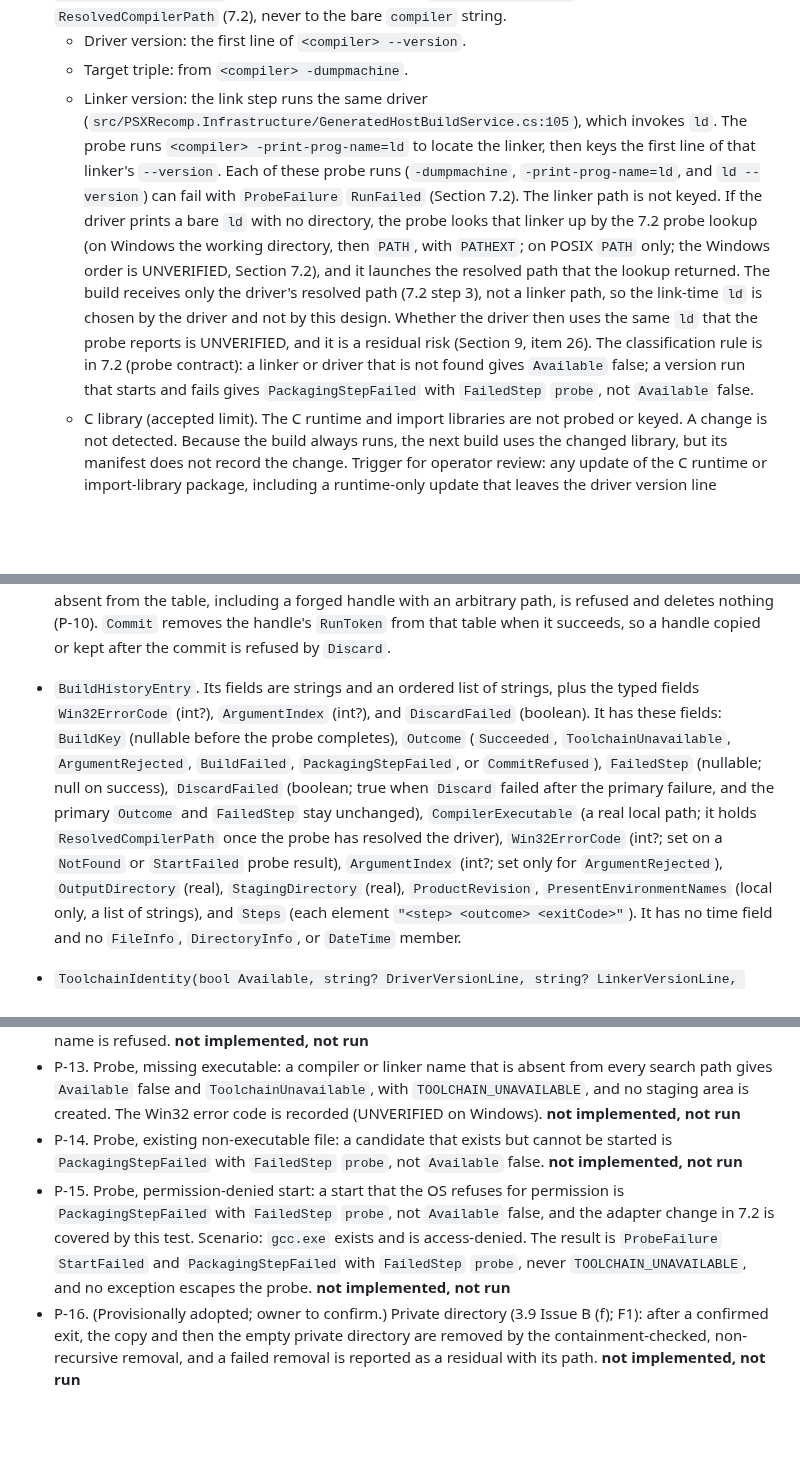
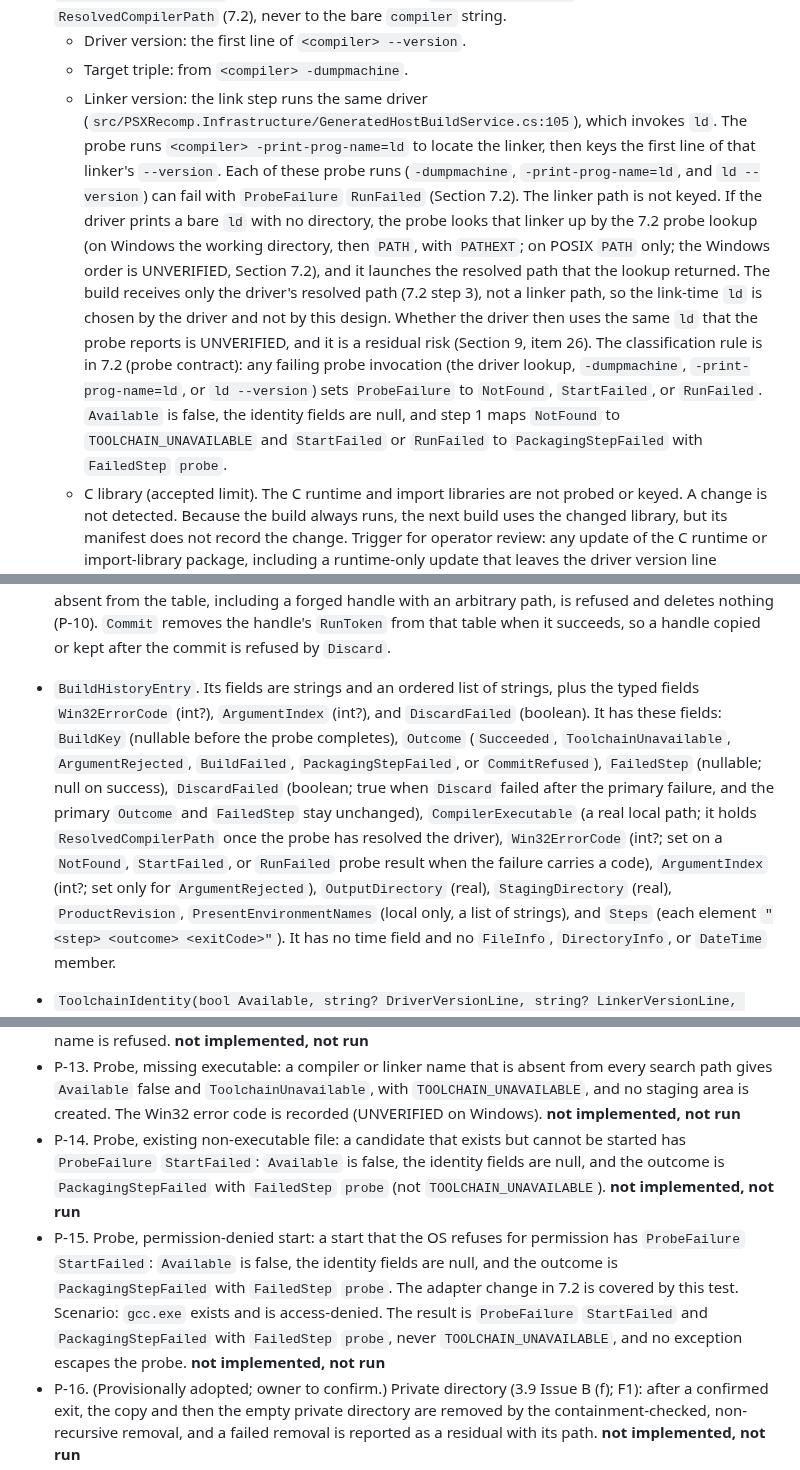
Before and after one commit to mao2009/PSXRecompStudio, a Markdown page: docs/design/issue-46-artifact-provenance.md, 3 parts joined by grey strips. GitHub-like rendering; blank space fills up the shorter version.

Commit message:
docs: プローブの失敗の結果を §7.2 の規則に統一し、古い「Available が偽でない」の記述を消す（Refs #46）
- 3.2 の記述から版の取得の失敗を Available が偽でないとする文を消し、§7.2 の規則（ProbeFailure と段階 1 の分岐）を指す
- P-14 と P-15 は StartFailed、Available は偽、識別の項目は null、結果は PackagingStepFailed/probe と明記する。TOOLCHAIN_UNAVAILABLE は NotFound だけとする
- 探索の冒頭の文を、Available が偽になる全ての失敗の結果の一覧に書き換える
- Win32ErrorCode は RunFailed を含む失敗の結果で設定すると統一する
- DiscardFailed の参照を §7.2 の BuildHistoryEntry の項目へ直す

Co-Authored-By: Claude Haiku 5.5 <noreply@anthropic.com>

```diff
--- a/docs/design/issue-46-artifact-provenance.md
+++ b/docs/design/issue-46-artifact-provenance.md
@@ -150,7 +150,7 @@ The build key hashes this set. Each item is a field in the manifest, so a mismat
 - Toolchain identity. Every component below is a version line or a triple, never an executable path. The workflow must resolve the driver once, as `compiler = request.CompilerExecutable ?? GccGeneratedHostRecipe.DefaultCompiler` (`"gcc"`; the adapter default is `src/PSXRecomp.Infrastructure/GeneratedHostBuildService.cs:24`, the override field `src/PSXRecomp.Core/Recompiler/GeneratedHostBuild.cs:52`). It must pass `compiler` to `IToolchainProbe.Probe`. The build request must set `CompilerExecutable` to the probe's `ResolvedCompilerPath` (7.2), never to the bare `compiler` string.
   - Driver version: the first line of `<compiler> --version`.
   - Target triple: from `<compiler> -dumpmachine`.
-  - Linker version: the link step runs the same driver (`src/PSXRecomp.Infrastructure/GeneratedHostBuildService.cs:105`), which invokes `ld`. The probe runs `<compiler> -print-prog-name=ld` to locate the linker, then keys the first line of that linker's `--version`. Each of these probe runs (`-dumpmachine`, `-print-prog-name=ld`, and `ld --version`) can fail with `ProbeFailure` `RunFailed` (Section 7.2). The linker path is not keyed. If the driver prints a bare `ld` with no directory, the probe looks that linker up by the 7.2 probe lookup (on Windows the working directory, then `PATH`, with `PATHEXT`; on POSIX `PATH` only; the Windows order is UNVERIFIED, Section 7.2), and it launches the resolved path that the lookup returned. The build receives only the driver's resolved path (7.2 step 3), not a linker path, so the link-time `ld` is chosen by the driver and not by this design. Whether the driver then uses the same `ld` that the probe reports is UNVERIFIED, and it is a residual risk (Section 9, item 26). The classification rule is in 7.2 (probe contract): a linker or driver that is not found gives `Available` false; a version run that starts and fails gives `PackagingStepFailed` with `FailedStep` `probe`, not `Available` false.
+  - Linker version: the link step runs the same driver (`src/PSXRecomp.Infrastructure/GeneratedHostBuildService.cs:105`), which invokes `ld`. The probe runs `<compiler> -print-prog-name=ld` to locate the linker, then keys the first line of that linker's `--version`. Each of these probe runs (`-dumpmachine`, `-print-prog-name=ld`, and `ld --version`) can fail with `ProbeFailure` `RunFailed` (Section 7.2). The linker path is not keyed. If the driver prints a bare `ld` with no directory, the probe looks that linker up by the 7.2 probe lookup (on Windows the working directory, then `PATH`, with `PATHEXT`; on POSIX `PATH` only; the Windows order is UNVERIFIED, Section 7.2), and it launches the resolved path that the lookup returned. The build receives only the driver's resolved path (7.2 step 3), not a linker path, so the link-time `ld` is chosen by the driver and not by this design. Whether the driver then uses the same `ld` that the probe reports is UNVERIFIED, and it is a residual risk (Section 9, item 26). The classification rule is in 7.2 (probe contract): any failing probe invocation (the driver lookup, `-dumpmachine`, `-print-prog-name=ld`, or `ld --version`) sets `ProbeFailure` to `NotFound`, `StartFailed`, or `RunFailed`. `Available` is false, the identity fields are null, and step 1 maps `NotFound` to `TOOLCHAIN_UNAVAILABLE` and `StartFailed` or `RunFailed` to `PackagingStepFailed` with `FailedStep` `probe`.
   - C library (accepted limit). The C runtime and import libraries are not probed or keyed. A change is not detected. Because the build always runs, the next build uses the changed library, but its manifest does not record the change. Trigger for operator review: any update of the C runtime or import-library package, including a runtime-only update that leaves the driver version line unchanged. Section 3.7 gives the full rule.
   - Driver configuration (accepted limit). A driver configuration file (`<driver>.cfg`, UNVERIFIED for this toolchain) is not keyed. The same rule applies: the build runs, the manifest does not record the change. Trigger for operator review: any edit to a driver configuration file. A `@file` response file is recorded because it changes the argument list, and its presence is in the manifest (Section 6).
   - Environment and working directory. Environment names are reported in the local history (3.7). `PATH` and the current working directory are not keyed (3.7).
@@ -538,5 +538,5 @@ The goal is that every current caller compiles and behaves the same, and the new
 - `CodegenInputs(IReadOnlyList<uint> InitialGpr, IReadOnlyList<(uint Address, uint Value)> InitialMemory, IReadOnlyList<byte> ProgramImage)`. These are the arrays. They are only read by the hashing helper and are never written to the key or the manifest.
 - `BuildCodegenRecord(CodegenOptions Options, string InitialGprSha256, string InitialMemorySha256, string ProgramImageSha256)`. This is the record the key and the manifest use. It is produced by one pure Domain function, `BuildCodegenRecord.From(CodegenOptions options, CodegenInputs inputs)`, which hashes each array with SHA-256 over its little-endian bytes. The workflow calls it once, before the key is computed.
 - `BuildStagingArea`: fields `DirectoryPath` (string) and `RunToken` (string; 128 bits of randomness from a cryptographic random source, generated by `CreateStaging`). Its constructor is not public: only the store implementation creates one, inside `CreateStaging`. The store keeps its own table from `RunToken` to the directory it created. `Discard` looks the token up in that table and acts on the directory the table records; the handle's `DirectoryPath` is never trusted. A handle whose token is absent from the table, including a forged handle with an arbitrary path, is refused and deletes nothing (P-10). `Commit` removes the handle's `RunToken` from that table when it succeeds, so a handle copied or kept after the commit is refused by `Discard`.
-- `BuildHistoryEntry`. Its fields are strings and an ordered list of strings, plus the typed fields `Win32ErrorCode` (int?), `ArgumentIndex` (int?), and `DiscardFailed` (boolean). It has these fields: `BuildKey` (nullable before the probe completes), `Outcome` (`Succeeded`, `ToolchainUnavailable`, `ArgumentRejected`, `BuildFailed`, `PackagingStepFailed`, or `CommitRefused`), `FailedStep` (nullable; null on success), `DiscardFailed` (boolean; true when `Discard` failed after the primary failure, and the primary `Outcome` and `FailedStep` stay unchanged), `CompilerExecutable` (a real local path; it holds `ResolvedCompilerPath` once the probe has resolved the driver), `Win32ErrorCode` (int?; set on a `NotFound` or `StartFailed` probe result), `ArgumentIndex` (int?; set only for `ArgumentRejected`), `OutputDirectory` (real), `StagingDirectory` (real), `ProductRevision`, `PresentEnvironmentNames` (local only, a list of strings), and `Steps` (each element `"<step> <outcome> <exitCode>"`). It has no time field and no `FileInfo`, `DirectoryInfo`, or `DateTime` member.
+- `BuildHistoryEntry`. Its fields are strings and an ordered list of strings, plus the typed fields `Win32ErrorCode` (int?), `ArgumentIndex` (int?), and `DiscardFailed` (boolean). It has these fields: `BuildKey` (nullable before the probe completes), `Outcome` (`Succeeded`, `ToolchainUnavailable`, `ArgumentRejected`, `BuildFailed`, `PackagingStepFailed`, or `CommitRefused`), `FailedStep` (nullable; null on success), `DiscardFailed` (boolean; true when `Discard` failed after the primary failure, and the primary `Outcome` and `FailedStep` stay unchanged), `CompilerExecutable` (a real local path; it holds `ResolvedCompilerPath` once the probe has resolved the driver), `Win32ErrorCode` (int?; set on a `NotFound`, `StartFailed`, or `RunFailed` probe result when the failure carries a code), `ArgumentIndex` (int?; set only for `ArgumentRejected`), `OutputDirectory` (real), `StagingDirectory` (real), `ProductRevision`, `PresentEnvironmentNames` (local only, a list of strings), and `Steps` (each element `"<step> <outcome> <exitCode>"`). It has no time field and no `FileInfo`, `DirectoryInfo`, or `DateTime` member.
 - `ToolchainIdentity(bool Available, string? DriverVersionLine, string? LinkerVersionLine, string? TargetTriple, IReadOnlyList<string> PresentEnvironmentNames, string? ResolvedCompilerPath, string? ProbeFailure, int? Win32ErrorCode)`. `ResolvedCompilerPath` is the absolute path of the one file that the lookup found (the probe lookup in 7.2, the same resolution the launch uses). `ProbeFailure` is `NotFound` (no candidate exists), `StartFailed` (a candidate exists but its start failed), or `RunFailed` (the candidate started, but its version run exited non-zero or hit an I/O error), and it is null when the probe succeeds. `Win32ErrorCode` is the error code the start reported, UNVERIFIED on the target platforms. The probe is in Infrastructure, because reading the environment is a host call (`Environment` is forbidden in Domain, `src/architecture.contract.json:22`). Only the names of the variables that are set are returned. Values are never returned.
@@ -771,8 +771,8 @@ This sequence respects the issue's priority: it does not block the vertical slic
 - P-11. Reparse points (3.8 commit rule): with the output directory, or its parent, as a junction, symbolic link, or mount point, the commit refuses before step (1), and writes nothing. **not implemented, not run**
 - P-12. Bare file names (Clean, 6; 3.9 (g)): a carrier name that contains a path separator, `..`, a drive qualifier, or is rooted is refused by the writer test and by Clean, and Clean removes nothing when any name is refused. **not implemented, not run**
 - P-13. Probe, missing executable: a compiler or linker name that is absent from every search path gives `Available` false and `ToolchainUnavailable`, with `TOOLCHAIN_UNAVAILABLE`, and no staging area is created. The Win32 error code is recorded (UNVERIFIED on Windows). **not implemented, not run**
-- P-14. Probe, existing non-executable file: a candidate that exists but cannot be started is `PackagingStepFailed` with `FailedStep` `probe`, not `Available` false. **not implemented, not run**
-- P-15. Probe, permission-denied start: a start that the OS refuses for permission is `PackagingStepFailed` with `FailedStep` `probe`, not `Available` false, and the adapter change in 7.2 is covered by this test. Scenario: `gcc.exe` exists and is access-denied. The result is `ProbeFailure` `StartFailed` and `PackagingStepFailed` with `FailedStep` `probe`, never `TOOLCHAIN_UNAVAILABLE`, and no exception escapes the probe. **not implemented, not run**
+- P-14. Probe, existing non-executable file: a candidate that exists but cannot be started has `ProbeFailure` `StartFailed`: `Available` is false, the identity fields are null, and the outcome is `PackagingStepFailed` with `FailedStep` `probe` (not `TOOLCHAIN_UNAVAILABLE`). **not implemented, not run**
+- P-15. Probe, permission-denied start: a start that the OS refuses for permission has `ProbeFailure` `StartFailed`: `Available` is false, the identity fields are null, and the outcome is `PackagingStepFailed` with `FailedStep` `probe`. The adapter change in 7.2 is covered by this test. Scenario: `gcc.exe` exists and is access-denied. The result is `ProbeFailure` `StartFailed` and `PackagingStepFailed` with `FailedStep` `probe`, never `TOOLCHAIN_UNAVAILABLE`, and no exception escapes the probe. **not implemented, not run**
 - P-16. (Provisionally adopted; owner to confirm.) Private directory (3.9 Issue B (f); F1): after a confirmed exit, the copy and then the empty private directory are removed by the containment-checked, non-recursive removal, and a failed removal is reported as a residual with its path. **not implemented, not run**
 - P-17. Clean ownership (6): a user file named in a forged carrier is refused, not deleted. The carrier lists `source.file` as `design.psd` with a `source.sha256` that does not match `design.psd` (for example, a carrier copied from another build). Clean refuses, and `design.psd` is unchanged. A carrier forged with `design.psd`'s own digest passes these checks; that residual risk is Section 9, item 25. **not implemented, not run**
 - P-18. Discard (7.2): a `Discard` call with a path outside the recorded staging area, or with the output directory as its path, is refused and deletes nothing. The staging-tree removal removes only the tree that the run created, bottom-up and containment-checked. **not implemented, not run**
```
Also changed, not shown: other parts of docs/design/issue-46-artifact-provenance.md (+2 -2 lines).
